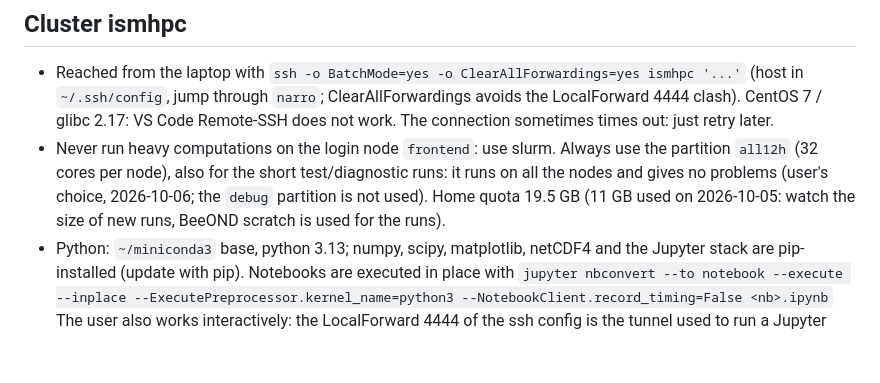
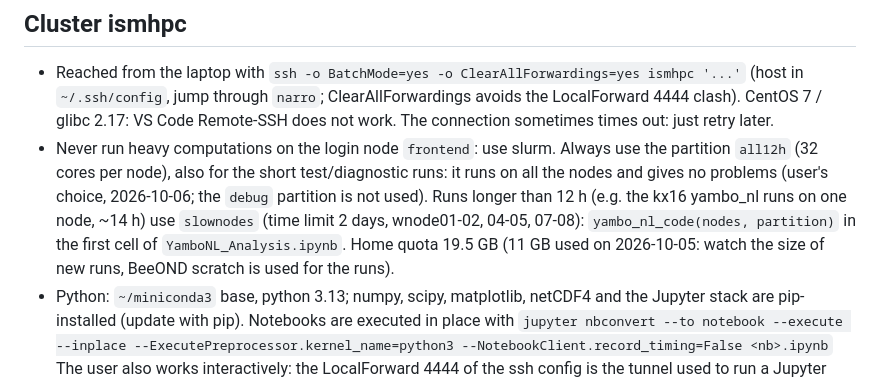
Before and after one commit to marcodalessandro76/LiF, a Markdown page: CLAUDE.md, the part around the change. Drawn GitHub-style; blank space fills up the shorter version.

Commit message:
CLAUDE.md: partition slownodes for the yambo_nl runs longer than 12 h
Co-Authored-By: Claude Opus 5.5 <noreply@anthropic.com>

```diff
--- a/CLAUDE.md
+++ b/CLAUDE.md
@@ -85,7 +85,9 @@ chi_(1,0) - chi1 already contains |E_P|^2 (chi1 from a probe-only run). To be ch
   glibc 2.17: VS Code Remote-SSH does not work. The connection sometimes times out: just retry later.
 - Never run heavy computations on the login node `frontend`: use slurm. Always use the partition `all12h` (32 cores
   per node), also for the short test/diagnostic runs: it runs on all the nodes and gives no problems (user's choice,
-  2026-10-06; the `debug` partition is not used). Home quota 19.5 GB (11 GB used on 2026-10-05: watch the size of new runs,
+  2026-10-06; the `debug` partition is not used). Runs longer than 12 h (e.g. the kx16 yambo_nl runs on one node,
+  ~14 h) use `slownodes` (time limit 2 days, wnode01-02, 04-05, 07-08): `yambo_nl_code(nodes, partition)` in the first
+  cell of `YamboNL_Analysis.ipynb`. Home quota 19.5 GB (11 GB used on 2026-10-05: watch the size of new runs,
   BeeOND scratch is used for the runs).
 - Python: `~/miniconda3` base, python 3.13; numpy, scipy, matplotlib, netCDF4 and the Jupyter stack are pip-installed
   (update with pip). Notebooks are executed in place with
```
